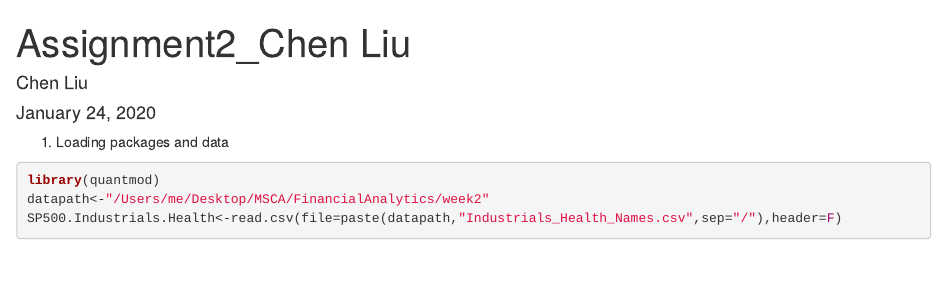
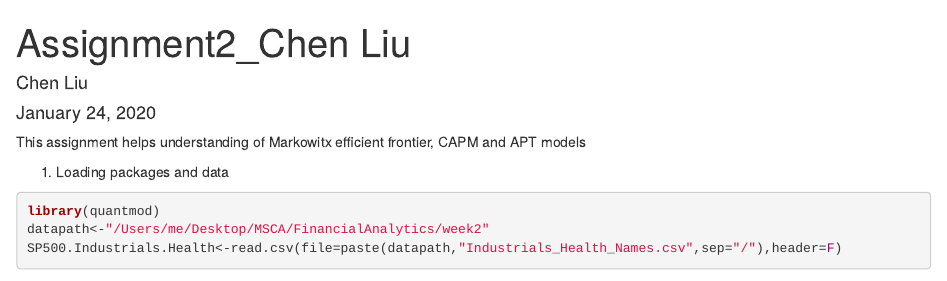
Before and after one commit to IvyCL/FinancialAnalytics, an R Markdown document (Assignmnet2_ChenLiu.Rmd): the page in a window 1100 px wide, from its top. Rendered offline with R 4.5, knitr and Pandoc, with nearby package versions; drawn as R Markdown's standard HTML page in place of the format the file asks for; some code elsewhere in the file could not run offline.

Commit message:
Update Assignmnet2_ChenLiu.Rmd

````diff
--- a/Assignmnet2_ChenLiu.Rmd
+++ b/Assignmnet2_ChenLiu.Rmd
@@ -4,6 +4,7 @@ author: "Chen Liu"
 date: "January 24, 2020"
 output: word_document
 ---
+This assignment helps understanding of Markowitx efficient frontier, CAPM and APT models
 
 ```{r setup, include=FALSE}
 knitr::opts_chunk$set(echo = TRUE)
````
